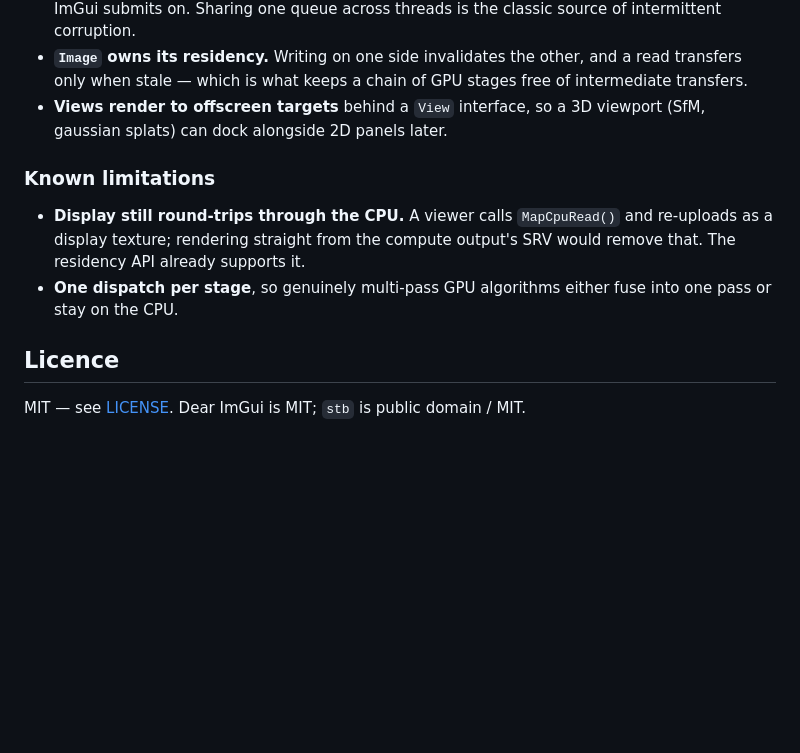
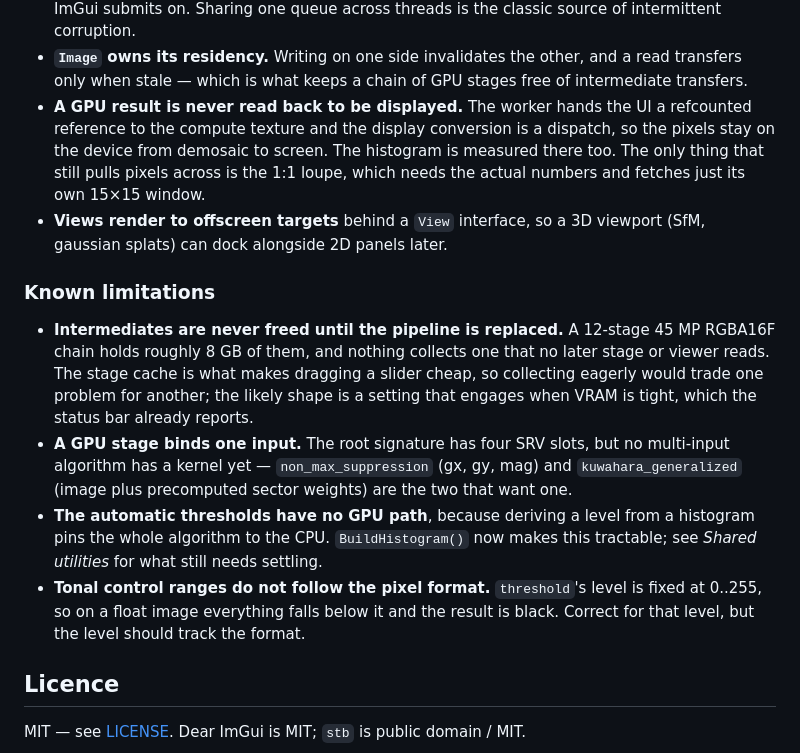
Before and after one commit to tmeekins42/tglab, a Markdown page: README.md, the part around the change. Drawn GitHub-style; blank space fills up the shorter version.

Commit message:
Correct two stale entries in Known limitations
Tim asked whether the "display still round-trips through the CPU" note was still
true. It is not, and neither was the bullet beside it.

The display path was rewritten three commits ago: a GPU result is handed to the
UI as a refcounted reference and converted by a dispatch, so the pixels stay on
the device from demosaic to screen. The histogram is measured there too. The one
remaining CPU read is the 1:1 loupe, which needs the actual pixel values and
fetches only its own 15x15 window.

"One dispatch per stage" was also out of date -- GpuIterations() with a
ping-pong buffer has been there for a while, and anisotropic_diffusion uses it
for genuine multi-pass work.

Replaced with what actually limits things now, each checked against the code
rather than recalled:

  - Intermediates are never freed until the pipeline is replaced (~8 GB for a
    12-stage 45 MP chain), which is the GC item in todo.txt.
  - A GPU stage binds one input. The root signature has four SRV slots, but no
    multi-input algorithm has a kernel yet.
  - The automatic thresholds have no GPU path, for the histogram reason already
    written up under Shared utilities.
  - Tonal control ranges do not follow the pixel format -- threshold's level is
    fixed at 0..255, which is why it renders a float image black.

The display behaviour moves up to Design notes, where it belongs now that it is
a deliberate property rather than an outstanding task.

Also swept the rest of the file for the same rot. The filter table's GPU column
is accurate -- verified against every algorithm, seven with kernels and three
without, matching the prose. One scare along the way was my own bad grep, which
searched for a name string rather than a filename and reported gaussian_blur as
CPU-only; it has had a kernel all along.

Co-Authored-By: Claude Opus 5 <noreply@anthropic.com>

```diff
--- a/README.md
+++ b/README.md
@@ -808,16 +808,34 @@ under `third_party/`.
 - **`Image` owns its residency.** Writing on one side invalidates the other,
   and a read transfers only when stale — which is what keeps a chain of GPU
   stages free of intermediate transfers.
+- **A GPU result is never read back to be displayed.** The worker hands the UI a
+  refcounted reference to the compute texture and the display conversion is a
+  dispatch, so the pixels stay on the device from demosaic to screen. The
+  histogram is measured there too. The only thing that still pulls pixels across
+  is the 1:1 loupe, which needs the actual numbers and fetches just its own
+  15×15 window.
 - **Views render to offscreen targets** behind a `View` interface, so a 3D
   viewport (SfM, gaussian splats) can dock alongside 2D panels later.
 
 ### Known limitations
 
-- **Display still round-trips through the CPU.** A viewer calls `MapCpuRead()`
-  and re-uploads as a display texture; rendering straight from the compute
-  output's SRV would remove that. The residency API already supports it.
-- **One dispatch per stage**, so genuinely multi-pass GPU algorithms either
-  fuse into one pass or stay on the CPU.
+- **Intermediates are never freed until the pipeline is replaced.** A 12-stage
+  45 MP RGBA16F chain holds roughly 8 GB of them, and nothing collects one that
+  no later stage or viewer reads. The stage cache is what makes dragging a
+  slider cheap, so collecting eagerly would trade one problem for another; the
+  likely shape is a setting that engages when VRAM is tight, which the status
+  bar already reports.
+- **A GPU stage binds one input.** The root signature has four SRV slots, but no
+  multi-input algorithm has a kernel yet — `non_max_suppression` (gx, gy, mag)
+  and `kuwahara_generalized` (image plus precomputed sector weights) are the two
+  that want one.
+- **The automatic thresholds have no GPU path**, because deriving a level from a
+  histogram pins the whole algorithm to the CPU. `BuildHistogram()` now makes
+  this tractable; see *Shared utilities* for what still needs settling.
+- **Tonal control ranges do not follow the pixel format.** `threshold`'s level
+  is fixed at 0..255, so on a float image everything falls below it and the
+  result is black. Correct for that level, but the level should track the
+  format.
 
 ## Licence
 
```
